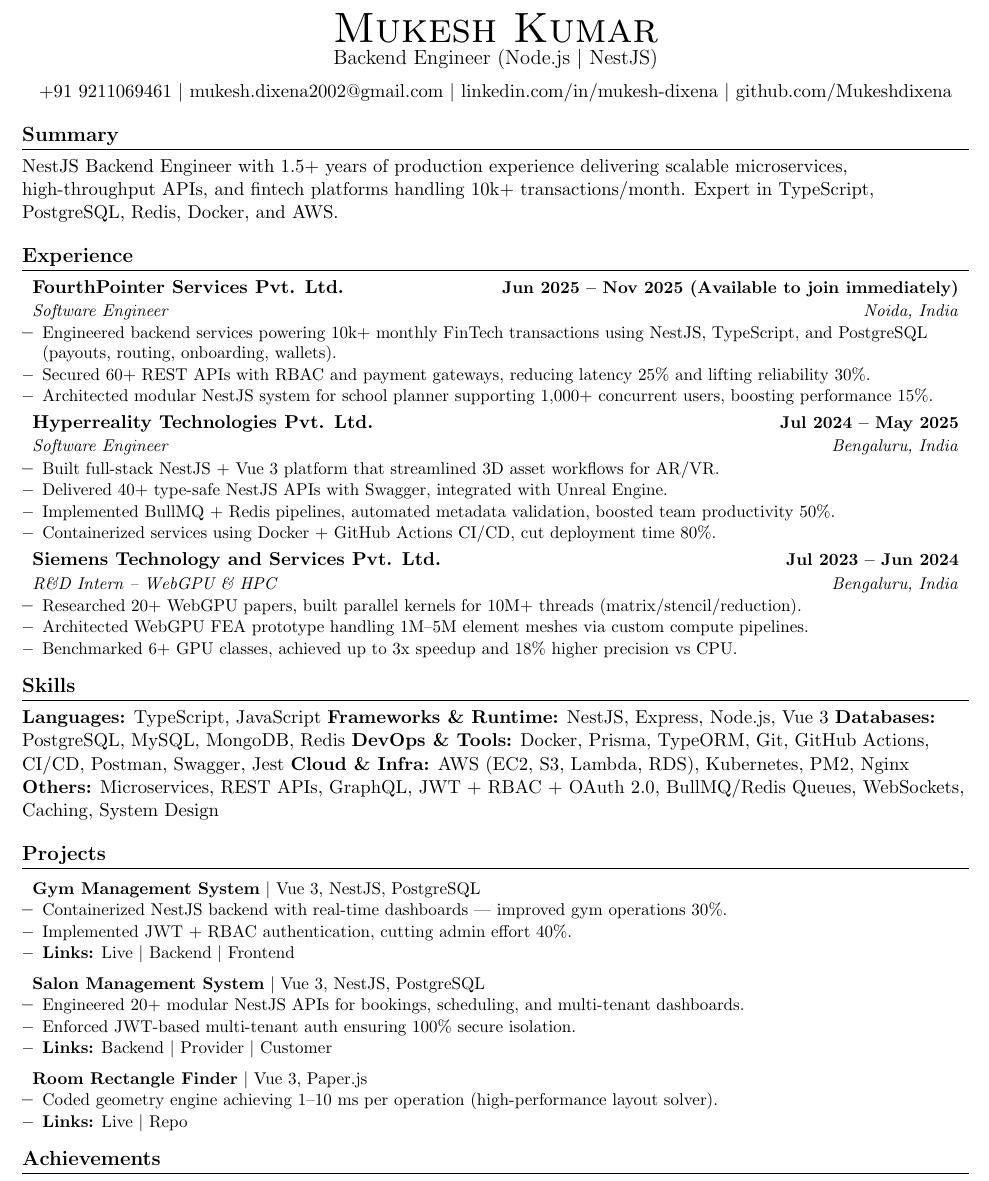
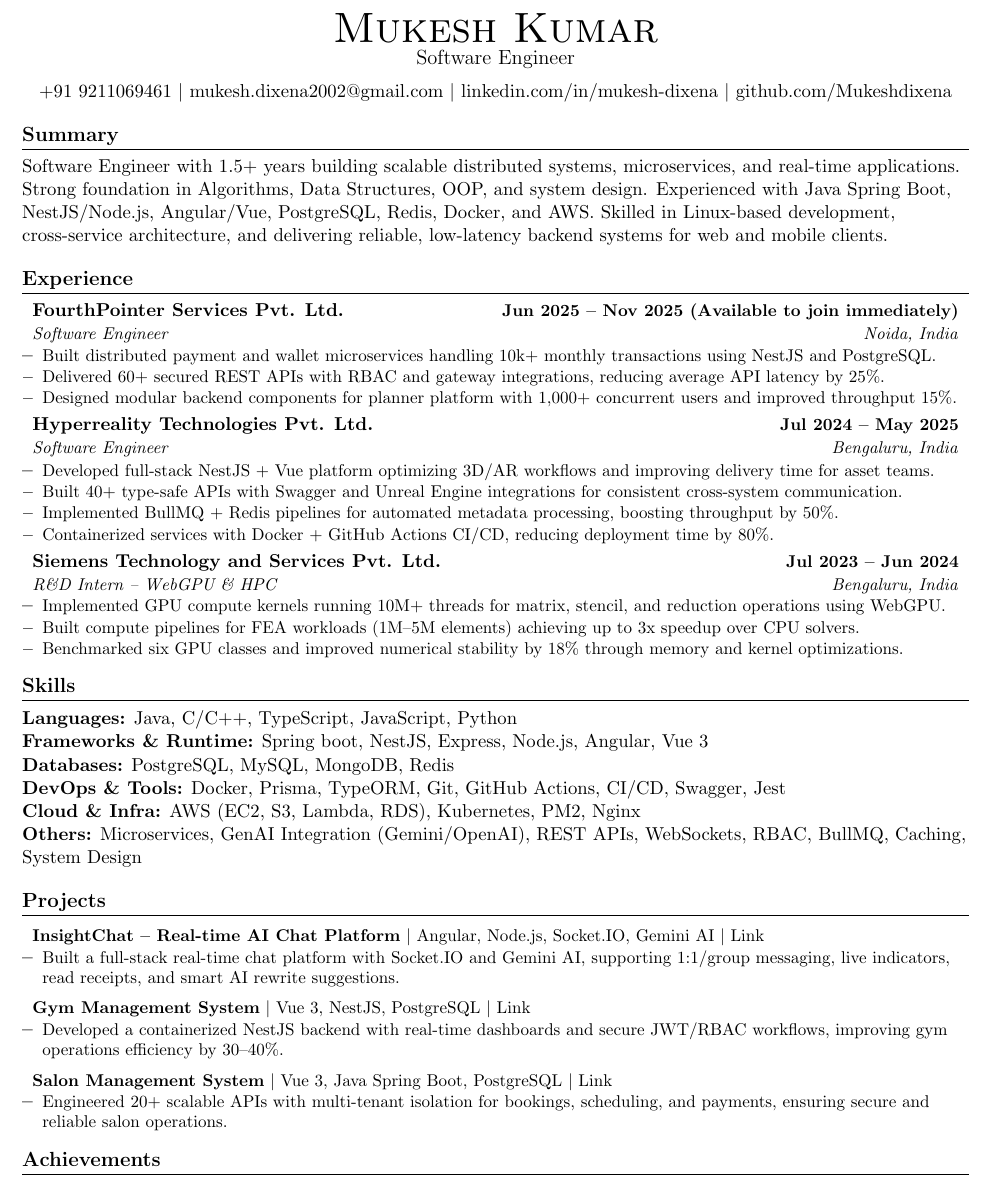
Before and after one commit to Mukeshdixena/my-resume, a LaTeX CV (Mukesh_Kumar_Resume.tex): part of the page, cut so that both start at the same text. Compiled offline with pdfLaTeX.

Commit message:
updated project

```diff
--- a/Mukesh_Kumar_Resume.tex
+++ b/Mukesh_Kumar_Resume.tex
@@ -56,7 +56,7 @@
 %----------HEADER----------
 \begin{center}
     {\Huge \scshape Mukesh Kumar} \\[-1pt]
-    {\large Backend Engineer (Node.js \textbar{} NestJS)} \\[6pt]
+    {\large Software Engineer} \\[6pt]
     +91 9211069461 \textbar{}
     \href{mailto:mukesh.dixena2002@gmail.com}{mukesh.dixena2002@gmail.com} \textbar{}
     \href{https://www.linkedin.com/in/mukesh-dixena/}{linkedin.com/in/mukesh-dixena} \textbar{}
@@ -65,7 +65,7 @@
 
 %----------SUMMARY----------
 \section{Summary}
-NestJS Backend Engineer with 1.5+ years of production experience delivering scalable microservices, high-throughput APIs, and fintech platforms handling 10k+ transactions/month. Expert in TypeScript, PostgreSQL, Redis, Docker, and AWS.
+Software Engineer with 1.5+ years building scalable distributed systems, microservices, and real-time applications. Strong foundation in Algorithms, Data Structures, OOP, and system design. Experienced with Java Spring Boot, NestJS/Node.js, Angular/Vue, PostgreSQL, Redis, Docker, and AWS. Skilled in Linux-based development, cross-service architecture, and delivering reliable, low-latency backend systems for web and mobile clients.
 
 %----------EXPERIENCE----------
 \section{Experience}
@@ -75,66 +75,71 @@ NestJS Backend Engineer with 1.5+ years of production experience delivering scal
 {FourthPointer Services Pvt. Ltd.}{Jun 2025 -- Nov 2025 (Available to join immediately)}
 {Software Engineer}{Noida, India}
 \resumeItemListStart
-    \resumeItem{Engineered backend services powering 10k+ monthly FinTech transactions using NestJS, TypeScript, and PostgreSQL (payouts, routing, onboarding, wallets).}
-    \resumeItem{Secured 60+ REST APIs with RBAC and payment gateways, reducing latency 25\% and lifting reliability 30\%.}
-    \resumeItem{Architected modular NestJS system for school planner supporting 1,000+ concurrent users, boosting performance 15\%.}
+\resumeItem{Built distributed payment and wallet microservices handling 10k+ monthly transactions using NestJS and PostgreSQL.}
+\resumeItem{Delivered 60+ secured REST APIs with RBAC and gateway integrations, reducing average API latency by 25\%.}
+\resumeItem{Designed modular backend components for planner platform with 1,000+ concurrent users and improved throughput 15\%.}
+
 \resumeItemListEnd
 
 \resumeSubheading
 {Hyperreality Technologies Pvt. Ltd.}{Jul 2024 -- May 2025}
 {Software Engineer}{Bengaluru, India}
 \resumeItemListStart
-    \resumeItem{Built full-stack NestJS + Vue 3 platform that streamlined 3D asset workflows for AR/VR.}
-    \resumeItem{Delivered 40+ type-safe NestJS APIs with Swagger, integrated with Unreal Engine.}
-    \resumeItem{Implemented BullMQ + Redis pipelines, automated metadata validation, boosted team productivity 50\%.}
-    \resumeItem{Containerized services using Docker + GitHub Actions CI/CD, cut deployment time 80\%.}
+\resumeItem{Developed full-stack NestJS + Vue platform optimizing 3D/AR workflows and improving delivery time for asset teams.}
+\resumeItem{Built 40+ type-safe APIs with Swagger and Unreal Engine integrations for consistent cross-system communication.}
+\resumeItem{Implemented BullMQ + Redis pipelines for automated metadata processing, boosting throughput by 50\%.}
+\resumeItem{Containerized services with Docker + GitHub Actions CI/CD, reducing deployment time by 80\%.}
+
 \resumeItemListEnd
 
 \resumeSubheading
 {Siemens Technology and Services Pvt. Ltd.}{Jul 2023 -- Jun 2024}
 {R\&D Intern – WebGPU \& HPC}{Bengaluru, India}
 \resumeItemListStart
-    \resumeItem{Researched 20+ WebGPU papers, built parallel kernels for 10M+ threads (matrix/stencil/reduction).}
-    \resumeItem{Architected WebGPU FEA prototype handling 1M--5M element meshes via custom compute pipelines.}
-    \resumeItem{Benchmarked 6+ GPU classes, achieved up to 3x speedup and 18\% higher precision vs CPU.}
+\resumeItem{Implemented GPU compute kernels running 10M+ threads for matrix, stencil, and reduction operations using WebGPU.}
+\resumeItem{Built compute pipelines for FEA workloads (1M--5M elements) achieving up to 3x speedup over CPU solvers.}
+\resumeItem{Benchmarked six GPU classes and improved numerical stability by 18\% through memory and kernel optimizations.}
+
 \resumeItemListEnd
 
 \resumeSubHeadingListEnd
 
+
+
+
 %----------SKILLS----------
 \section{Skills}
-\textbf{Languages:} TypeScript, JavaScript
-\textbf{Frameworks \& Runtime:} NestJS, Express, Node.js, Vue 3
-\textbf{Databases:} PostgreSQL, MySQL, MongoDB, Redis
-\textbf{DevOps \& Tools:} Docker, Prisma, TypeORM, Git, GitHub Actions, CI/CD, Postman, Swagger, Jest
-\textbf{Cloud \& Infra:} AWS (EC2, S3, Lambda, RDS), Kubernetes, PM2, Nginx
-\textbf{Others:} Microservices, REST APIs, GraphQL, JWT + RBAC + OAuth 2.0, BullMQ/Redis Queues, WebSockets, Caching, System Design
+\textbf{Languages:} Java, C/C++, TypeScript, JavaScript, Python \\
+\textbf{Frameworks \& Runtime:} Spring boot, NestJS, Express, Node.js, Angular, Vue 3  \\
+\textbf{Databases:} PostgreSQL, MySQL, MongoDB, Redis  \\
+\textbf{DevOps \& Tools:} Docker, Prisma, TypeORM, Git, GitHub Actions, CI/CD, Swagger, Jest  \\
+\textbf{Cloud \& Infra:} AWS (EC2, S3, Lambda, RDS), Kubernetes, PM2, Nginx  \\
+\textbf{Others:} Microservices, GenAI Integration (Gemini/OpenAI), REST APIs, WebSockets, RBAC, BullMQ, Caching, System Design
 
 %----------PROJECTS----------
 \section{Projects}
 \resumeSubHeadingListStart
 
-\resumeProjectHeading{\textbf{Gym Management System} \textbar{} Vue 3, NestJS, PostgreSQL}{}
+\resumeProjectHeading{\textbf{InsightChat – Real-time AI Chat Platform} \textbar{} Angular, Node.js, Socket.IO, Gemini AI \textbar{} \href{https://github.com/Mukeshdixena/InsightChat}{Link}}{}
 \resumeItemListStart
-    \resumeItem{Containerized NestJS backend with real-time dashboards — improved gym operations 30\%.}
-    \resumeItem{Implemented JWT + RBAC authentication, cutting admin effort 40\%.}
-    \resumeItem{\textbf{Links:} \href{http://43.205.122.21}{Live} \textbar{} \href{https://github.com/Mukeshdixena/gym-backend}{Backend} \textbar{} \href{https://github.com/Mukeshdixena/DailyGymSoftware}{Frontend}}
+    \resumeItem{Built a full-stack real-time chat platform with Socket.IO and Gemini AI, supporting 1:1/group messaging, live indicators, read receipts, and smart AI rewrite suggestions.}
 \resumeItemListEnd
 
-\resumeProjectHeading{\textbf{Salon Management System} \textbar{} Vue 3, NestJS, PostgreSQL}{}
+\resumeProjectHeading{\textbf{Gym Management System} \textbar{} Vue 3, NestJS, PostgreSQL \textbar{} \href{https://github.com/Mukeshdixena/GymManagement}{Link}}{}
 \resumeItemListStart
-    \resumeItem{Engineered 20+ modular NestJS APIs for bookings, scheduling, and multi-tenant dashboards.}
-    \resumeItem{Enforced JWT-based multi-tenant auth ensuring 100\% secure isolation.}
-    \resumeItem{\textbf{Links:} \href{https://github.com/Mukeshdixena/backend-salon-management}{Backend} \textbar{} \href{https://github.com/Mukeshdixena/provider-dashboard}{Provider} \textbar{} \href{https://github.com/Mukeshdixena/customer-web}{Customer}}
+    \resumeItem{Developed a containerized NestJS backend with real-time dashboards and secure JWT/RBAC workflows, improving gym operations efficiency by 30–40\%.}
 \resumeItemListEnd
 
-\resumeProjectHeading{\textbf{Room Rectangle Finder} \textbar{} Vue 3, Paper.js}{}
+\resumeProjectHeading{\textbf{Salon Management System} \textbar{} Vue 3, Java Spring Boot, PostgreSQL \textbar{} \href{https://github.com/Mukeshdixena/Slaon}{Link}}{}
 \resumeItemListStart
-    \resumeItem{Coded geometry engine achieving 1–10 ms per operation (high-performance layout solver).}
-    \resumeItem{\textbf{Links:} \href{https://mukeshdixena.github.io/Polygons-Placement/}{Live} \textbar{} \href{https://github.com/Mukeshdixena/Polygons-Placement}{Repo}}
+    \resumeItem{Engineered 20+ scalable APIs with multi-tenant isolation for bookings, scheduling, and payments, ensuring secure and reliable salon operations.}
 \resumeItemListEnd
 
 \resumeSubHeadingListEnd
+
+
+
+
 
 %----------ACHIEVEMENTS----------
 \section{Achievements}
```
